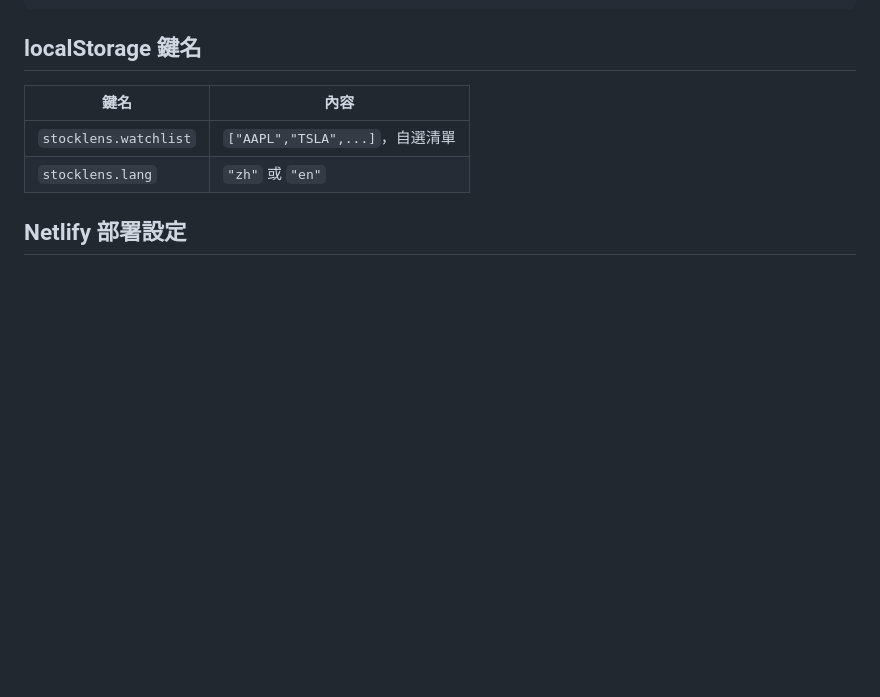
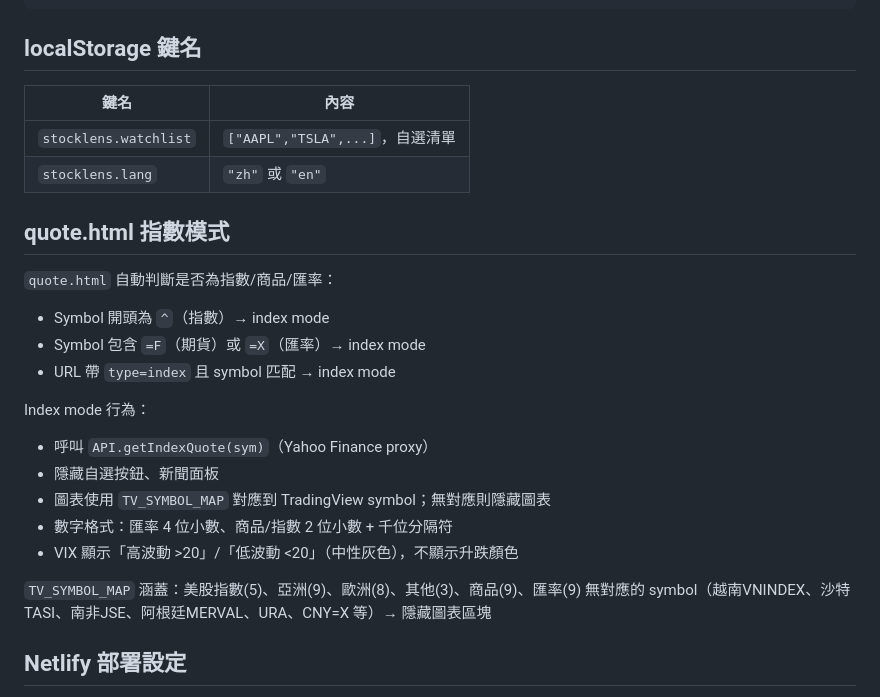
Before and after one commit to sclastro/us-stocks, a Markdown page: CLAUDE.md, the part around the change. Rendered like a GitHub page; blank space fills up the shorter version.

Commit message:
auto update

```diff
--- a/CLAUDE.md
+++ b/CLAUDE.md
@@ -138,6 +138,23 @@ netlify dev
 | `stocklens.watchlist` | `["AAPL","TSLA",...]`，自選清單 |
 | `stocklens.lang` | `"zh"` 或 `"en"` |
 
+## quote.html 指數模式
+
+`quote.html` 自動判斷是否為指數/商品/匯率：
+- Symbol 開頭為 `^`（指數）→ index mode
+- Symbol 包含 `=F`（期貨）或 `=X`（匯率）→ index mode
+- URL 帶 `type=index` 且 symbol 匹配 → index mode
+
+Index mode 行為：
+- 呼叫 `API.getIndexQuote(sym)`（Yahoo Finance proxy）
+- 隱藏自選按鈕、新聞面板
+- 圖表使用 `TV_SYMBOL_MAP` 對應到 TradingView symbol；無對應則隱藏圖表
+- 數字格式：匯率 4 位小數、商品/指數 2 位小數 + 千位分隔符
+- VIX 顯示「高波動 >20」/「低波動 <20」（中性灰色），不顯示升跌顏色
+
+`TV_SYMBOL_MAP` 涵蓋：美股指數(5)、亞洲(9)、歐洲(8)、其他(3)、商品(9)、匯率(9)
+無對應的 symbol（越南VNINDEX、沙特TASI、南非JSE、阿根廷MERVAL、URA、CNY=X 等）→ 隱藏圖表區塊
+
 ## Netlify 部署設定
 
 1. 在 Netlify Dashboard → Site Settings → Environment Variables 加入：
```
